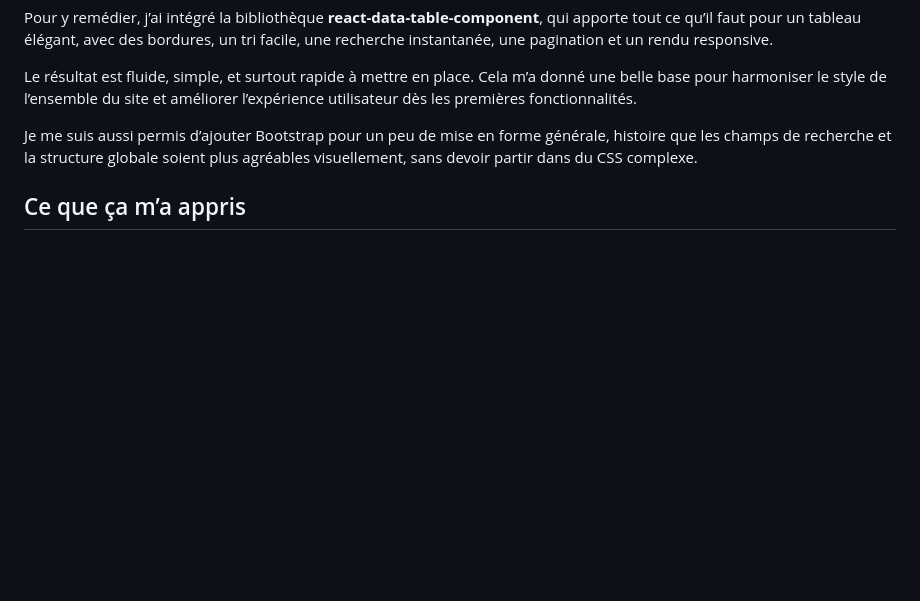
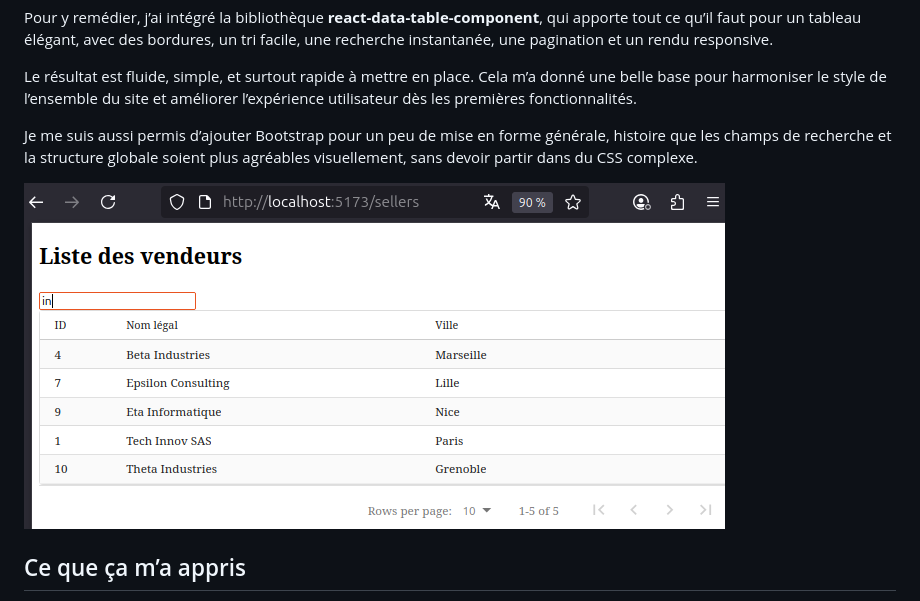
Before and after one commit to fbonnafous31/eInvoicing, a Markdown page: .story/journal_jour5.md, the part around the change. GitHub-like rendering; pictures changed too: .story/images/jour5/sellers.png (added); blank space fills up the shorter version.

```diff
--- a/.story/journal_jour5.md
+++ b/.story/journal_jour5.md
@@ -24,6 +24,8 @@ Le résultat est fluide, simple, et surtout rapide à mettre en place. Cela m’
 
 Je me suis aussi permis d’ajouter Bootstrap pour un peu de mise en forme générale, histoire que les champs de recherche et la structure globale soient plus agréables visuellement, sans devoir partir dans du CSS complexe.
 
+![](images/jour5/sellers.png)
+
 ## Ce que ça m’a appris
 
 - La sécurité, même sur un petit projet, c’est fondamental et il ne faut pas l’oublier.
```
Also changed, not shown: scripts/start-backend-frontend-with-concurrently.md (added, +34 -0 lines), 14 other files.
